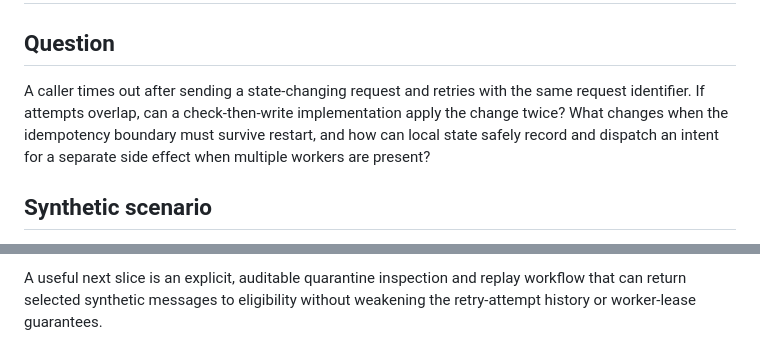
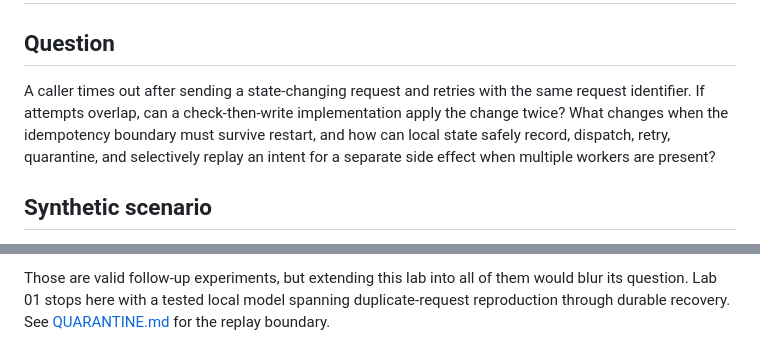
Before and after one commit to LionsToothOrg/field-labs, a Markdown page: labs/01-transaction-reliability/README.md, 2 parts joined by grey strips. GitHub-like rendering.

```diff
--- a/labs/01-transaction-reliability/README.md
+++ b/labs/01-transaction-reliability/README.md
@@ -2,7 +2,7 @@
 
 ## Question
 
-A caller times out after sending a state-changing request and retries with the same request identifier. If attempts overlap, can a check-then-write implementation apply the change twice? What changes when the idempotency boundary must survive restart, and how can local state safely record and dispatch an intent for a separate side effect when multiple workers are present?
+A caller times out after sending a state-changing request and retries with the same request identifier. If attempts overlap, can a check-then-write implementation apply the change twice? What changes when the idempotency boundary must survive restart, and how can local state safely record, dispatch, retry, quarantine, and selectively replay an intent for a separate side effect when multiple workers are present?
 
 ## Synthetic scenario
 
@@ -66,2 +73,2 @@ This is still a local SQLite model with synchronous synthetic delivery. It does
 
-A useful next slice is an explicit, auditable quarantine inspection and replay workflow that can return selected synthetic messages to eligibility without weakening the retry-attempt history or worker-lease guarantees.
+Those are valid follow-up experiments, but extending this lab into all of them would blur its question. Lab 01 stops here with a tested local model spanning duplicate-request reproduction through durable recovery. See [QUARANTINE.md](QUARANTINE.md) for the replay boundary.
```
Also changed, not shown: other parts of labs/01-transaction-reliability/README.md (+19 -12 lines).
